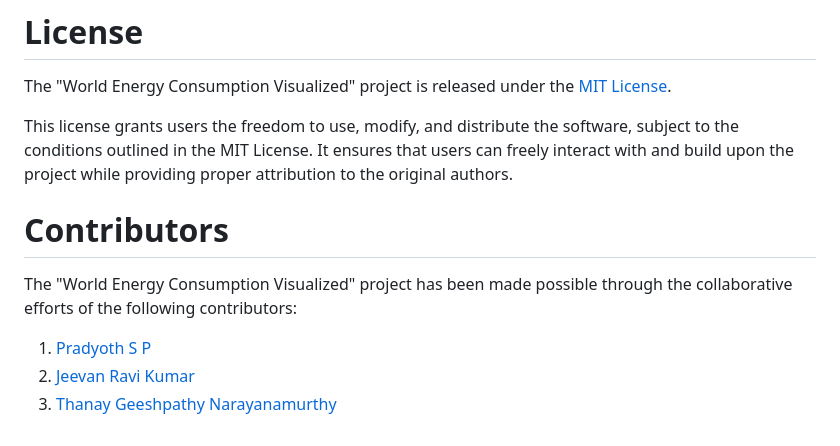
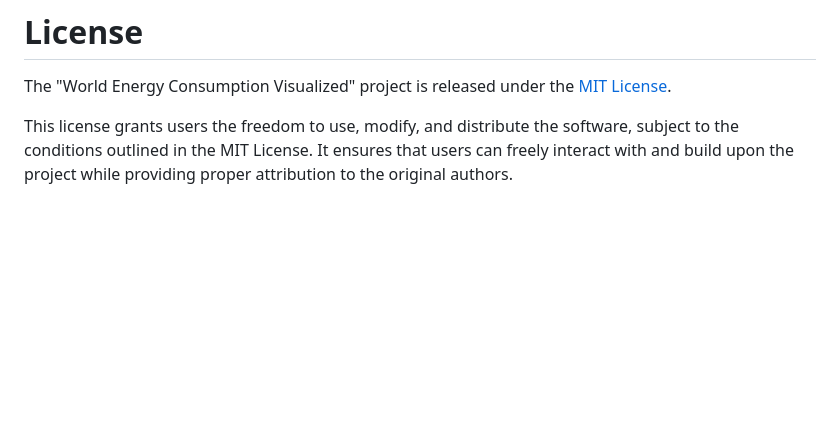
Before and after one commit to ketanksagar/World_energy_consumption, a Markdown page: README.md, the part around the change. GitHub-like rendering; blank space fills up the shorter version.

```diff
--- a/README.md
+++ b/README.md
@@ -148,11 +148,3 @@ These references have been instrumental in shaping and implementing the visualiz
 The "World Energy Consumption Visualized" project is released under the [MIT License](https://opensource.org/licenses/MIT).
 
 This license grants users the freedom to use, modify, and distribute the software, subject to the conditions outlined in the MIT License. It ensures that users can freely interact with and build upon the project while providing proper attribution to the original authors.
-
-# ****Contributors****
-
-The "World Energy Consumption Visualized" project has been made possible through the collaborative efforts of the following contributors:
-
-1. [Pradyoth S P](https://www.linkedin.com/in/pradyothsp/)
-2. [Jeevan Ravi Kumar](https://www.linkedin.com/in/jeevan-achar/)
-3. [Thanay Geeshpathy Narayanamurthy](https://www.linkedin.com/in/gnm-thanay/)
```
